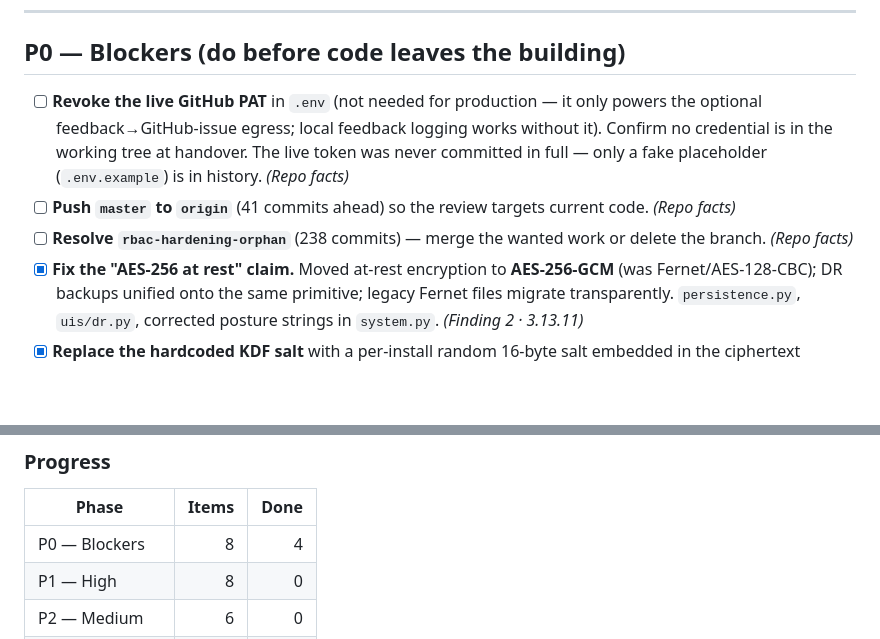
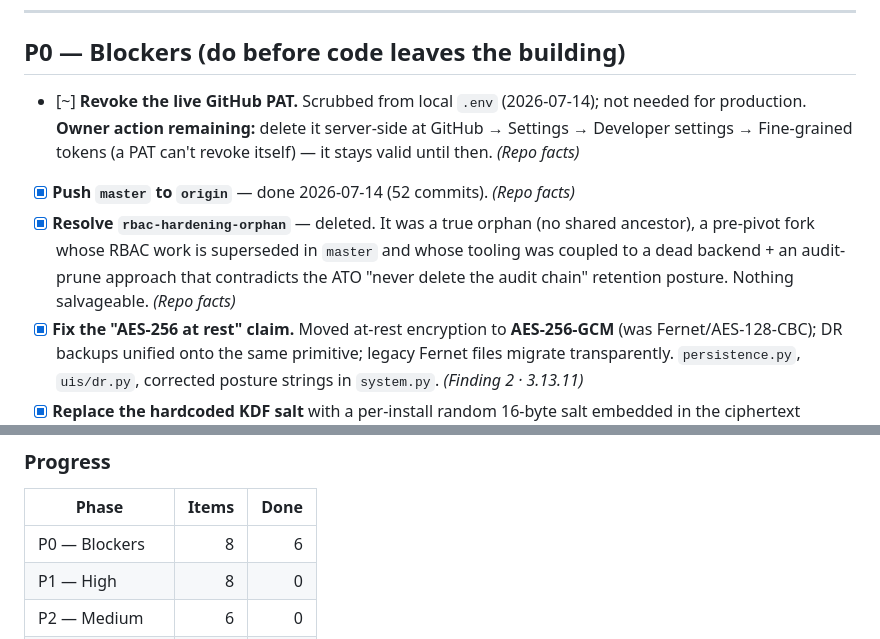
Before and after one commit to jeranaias/spire, a Markdown page: docs/PRODUCTION_CHECKLIST.md, 2 parts joined by grey strips. Drawn GitHub-style; blank space fills up the shorter version.

Commit message:
docs: update production checklist

```diff
--- a/docs/PRODUCTION_CHECKLIST.md
+++ b/docs/PRODUCTION_CHECKLIST.md
@@ -12,15 +12,16 @@
 
 ## P0 — Blockers (do before code leaves the building)
 
-- [ ] **Revoke the live GitHub PAT** in `.env` (not needed for production — it
-      only powers the optional feedback→GitHub-issue egress; local feedback
-      logging works without it). Confirm no credential is in the working tree at
-      handover. The live token was never committed in full — only a fake
-      placeholder (`.env.example`) is in history. _(Repo facts)_
-- [ ] **Push `master` to `origin`** (41 commits ahead) so the review targets
-      current code. _(Repo facts)_
-- [ ] **Resolve `rbac-hardening-orphan`** (238 commits) — merge the wanted work or
-      delete the branch. _(Repo facts)_
+- [~] **Revoke the live GitHub PAT.** Scrubbed from local `.env` (2026-07-14);
+      not needed for production. **Owner action remaining:** delete it server-side
+      at GitHub → Settings → Developer settings → Fine-grained tokens (a PAT can't
+      revoke itself) — it stays valid until then. _(Repo facts)_
+- [x] **Push `master` to `origin`** — done 2026-07-14 (52 commits). _(Repo facts)_
+- [x] **Resolve `rbac-hardening-orphan`** — deleted. It was a true orphan (no shared
+      ancestor), a pre-pivot fork whose RBAC work is superseded in `master` and
+      whose tooling was coupled to a dead backend + an audit-prune approach that
+      contradicts the ATO "never delete the audit chain" retention posture. Nothing
+      salvageable. _(Repo facts)_
 - [x] **Fix the "AES-256 at rest" claim.** Moved at-rest encryption to
       **AES-256-GCM** (was Fernet/AES-128-CBC); DR backups unified onto the same
       primitive; legacy Fernet files migrate transparently. `persistence.py`,
@@ -116,7 +117,7 @@
 
 | Phase | Items | Done |
 |---|---:|---:|
-| P0 — Blockers | 8 | 4 |
+| P0 — Blockers | 8 | 6 |
 | P1 — High | 8 | 0 |
 | P2 — Medium | 6 | 0 |
 | P3 — Hardening | 9 | 1 |
```
